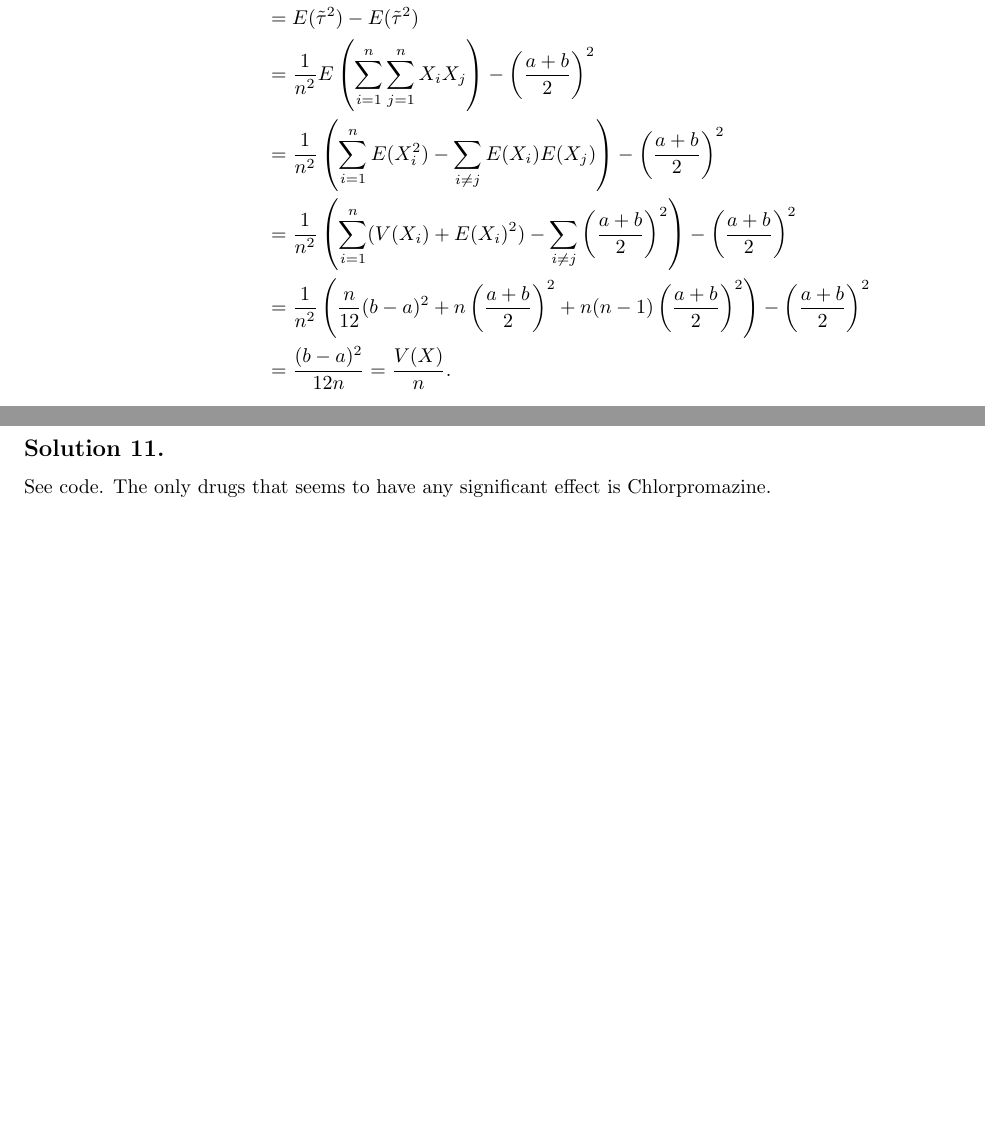
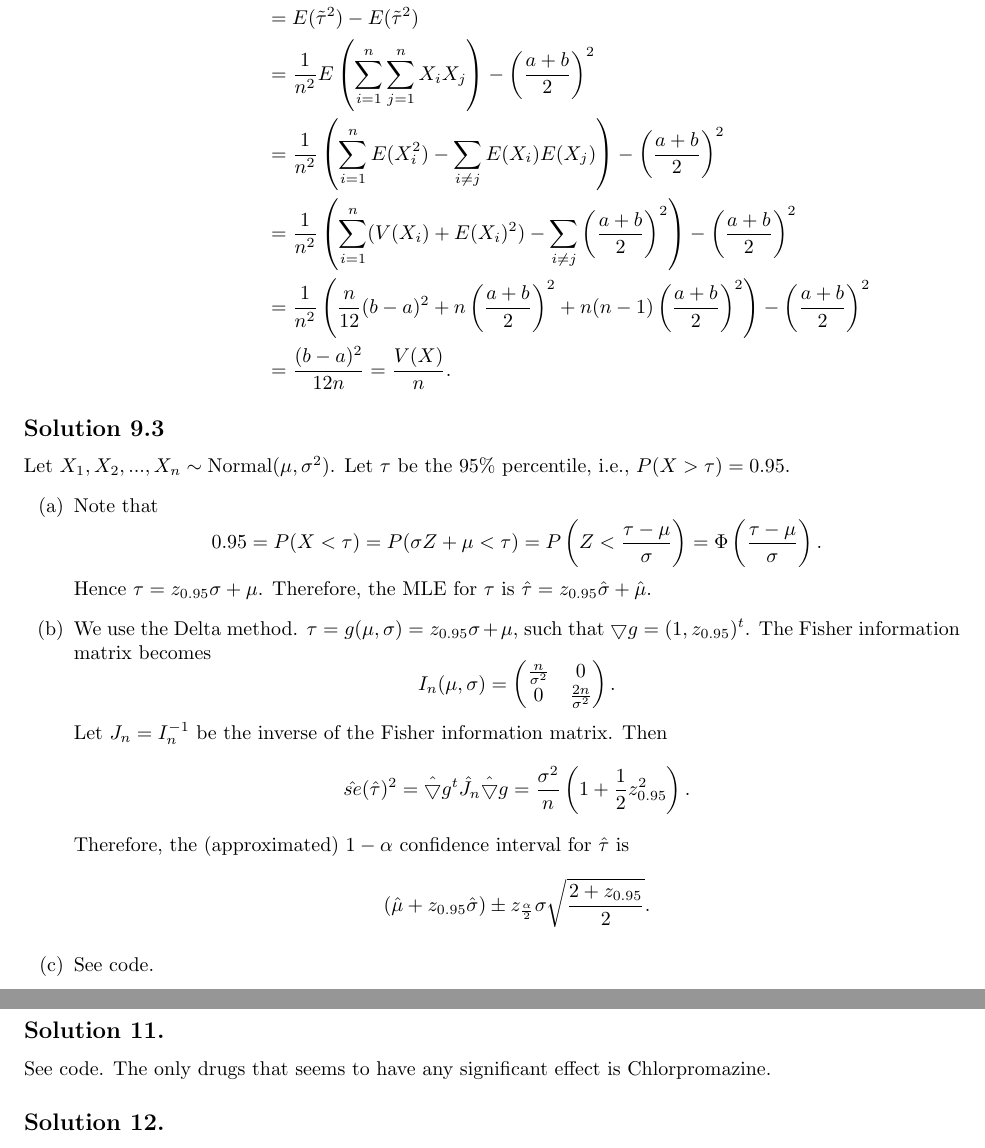
Before and after one commit to noudald/all-of-statistics, a LaTeX document (main.tex, which reads ch9.tex): two parts of pages 32 and 33 of 34 before the commit and two parts of pages 32 and 34 of 35 after it, joined at a grey line, cut so that both start at the same text, the shorter picture padded with empty space. Compiled offline with pdfLaTeX.

Commit message:
Solution 9.3

```diff
--- a/ch9.tex
+++ b/ch9.tex
@@ -81,3 +81,42 @@ Let $X_1, X_2, ..., X_n \sim \mathrm{Uniform}(a, b)$.
             \end{split}
         \end{equation*}
 \end{itemize}
+
+
+\subsection*{Solution 9.3}
+
+Let $X_1, X_2, ..., X_n \sim \mathrm{Normal}(\mu, \sigma^2)$.
+Let $\tau$ be the $95\%$ percentile, i.e., $P(X > \tau) = 0.95$.
+\begin{itemize}
+    \item[(a)] Note that
+        \begin{equation*}
+            0.95
+                = P(X < \tau)
+                = P(\sigma Z + \mu < \tau)
+                = P\left(Z < \frac{\tau - \mu}{\sigma}\right)
+                = \Phi\left(\frac{\tau - \mu}{\sigma}\right).
+        \end{equation*}
+        Hence $\tau = z_{0.95} \sigma + \mu$.
+        Therefore, the MLE for $\tau$ is $\hat{\tau} = z_{0.95} \hat{\sigma} + \hat{\mu}$.
+    \item[(b)] We use the Delta method.
+        $\tau = g(\mu, \sigma) = z_{0.95} \sigma + \mu$, such that $\bigtriangledown g = (1, z_{0.95})^t$.
+        The Fisher information matrix becomes
+        \begin{equation*}
+            I_n(\mu, \sigma) = \left( \begin{matrix}
+                \frac{n}{\sigma^2} & 0 \\
+                0 & \frac{2n}{\sigma^2}
+            \end{matrix} \right).
+        \end{equation*}
+        Let $J_n = I_n^{-1}$ be the inverse of the Fisher information matrix.
+        Then
+        \begin{equation*}
+            \hat{se}(\hat{\tau})^2
+                = \hat{\bigtriangledown} g^t \hat{J}_n \hat{\bigtriangledown} g
+                = \frac{\sigma^2}{n}\left(1 + \frac{1}{2} z_{0.95}^2\right).
+        \end{equation*}
+        Therefore, the (approximated) $1 - \alpha$ confidence interval for $\hat{\tau}$ is
+        \begin{equation*}
+            (\hat{\mu} + z_{0.95}\hat{\sigma}) \pm z_{\frac{\alpha}{2}} \sigma \sqrt{\frac{2 + z_{0.95}}{2}}.
+        \end{equation*}
+    \item[(c)] See code.
+\end{itemize}
```
Also changed, not shown: code/ch9.3.py (added, +42 -0 lines).
